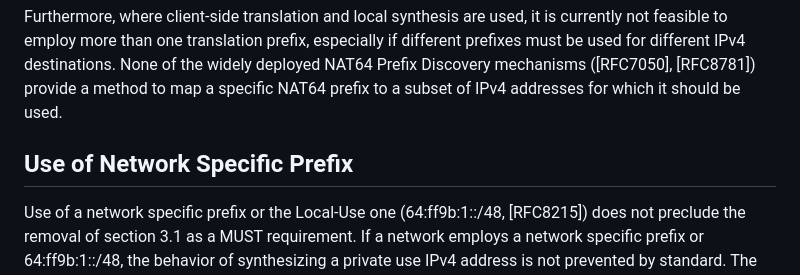
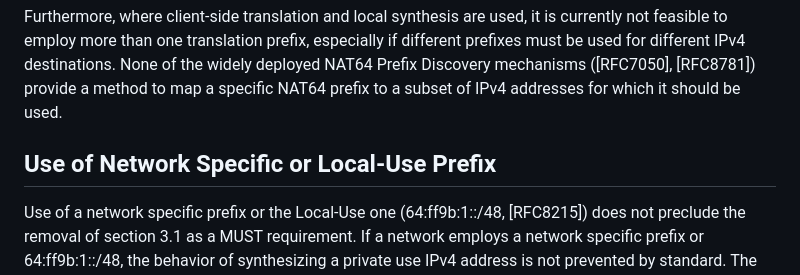
Before and after one commit to furry13/6052-update-wkp1918, a Markdown page: draft-ietf-v6ops-nat64-wkp-1918.md, the part around the change. Rendered like a GitHub page.

Commit message:
Adding Local use prefix to the 4.2 title

```diff
--- a/draft-ietf-v6ops-nat64-wkp-1918.md
+++ b/draft-ietf-v6ops-nat64-wkp-1918.md
@@ -219,7 +219,7 @@ provide a method to map a specific NAT64 prefix to a subset of IPv4 addresses
 for which it should be used.
 
 
-## Use of Network Specific Prefix
+## Use of Network Specific or Local-Use Prefix
 
 Use of a network specific prefix or the Local-Use one
 (64:ff9b:1::/48, [RFC8215]) does not preclude the removal of section 3.1
```
